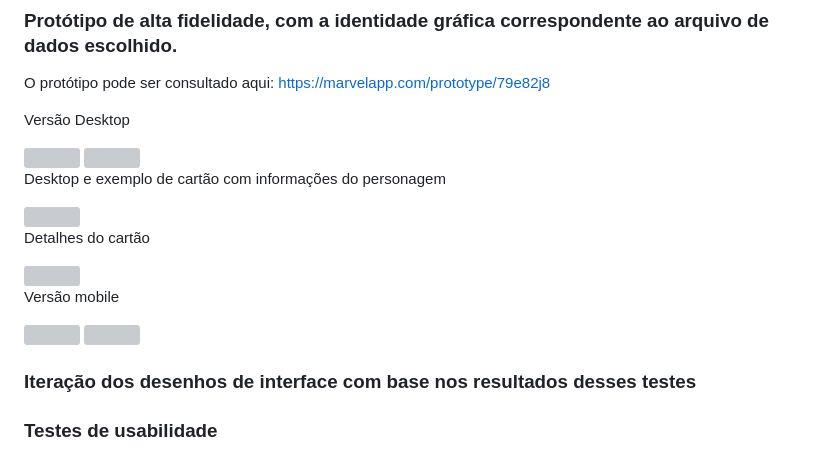
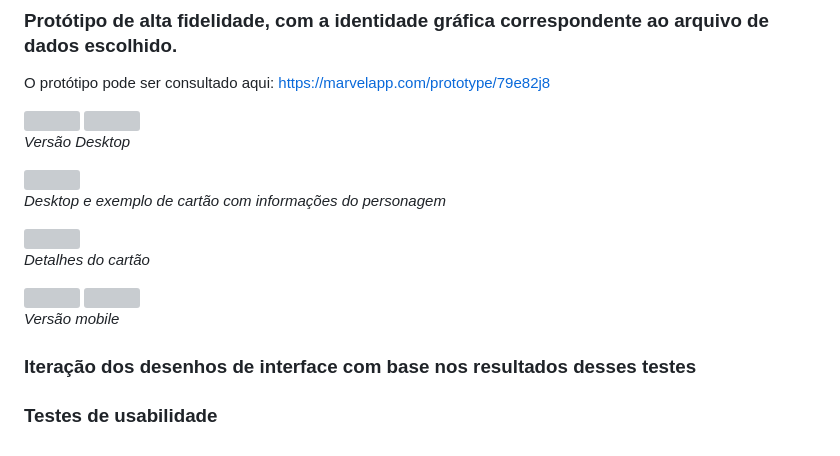
Before and after one commit to vanessap81/SAP011-data-lovers, a Markdown page: README.md, the part around the change. Drawn GitHub-style; grey boxes are pictures that could not be loaded.

```diff
--- a/README.md
+++ b/README.md
@@ -43,27 +43,28 @@ O objetivo principal deste projeto é aprender a desenhar e construir uma interf
 ### Protótipo de alta fidelidade, com a identidade gráfica correspondente ao arquivo de dados escolhido.
 O protótipo pode ser consultado aqui: https://marvelapp.com/prototype/79e82j8
 
-Versão Desktop
+
 
 <img src="https://github.com/vanessap81/SAP011-data-lovers/assets/87100153/c8c2ebad-56b2-403d-8f91-1204a92d5522" height="300" />
 <img src="https://github.com/vanessap81/SAP011-data-lovers/assets/87100153/97e1fc4f-8e76-41db-8989-cbe5fc9e1027" height="300" />
 
 
-Desktop e exemplo de cartão com informações do personagem
+*Versão Desktop*
 
 <img src="https://github.com/vanessap81/SAP011-data-lovers/assets/87100153/b503621a-34f2-4a3d-afb7-10c4113bac40" height="300" />
 
 
-Detalhes do cartão
+*Desktop e exemplo de cartão com informações do personagem*
 
 <img src="https://github.com/vanessap81/SAP011-data-lovers/assets/87100153/08eea5ef-eb49-465c-948a-242ce4b48236" height="200" />
 
 
-Versão mobile
+*Detalhes do cartão*
 
 <img src="https://github.com/vanessap81/SAP011-data-lovers/assets/87100153/fdaaee7d-d7f3-413a-b267-77a3e031a91e" height="300" />
 <img src="https://github.com/vanessap81/SAP011-data-lovers/assets/87100153/7bfc10ba-32fb-43a8-b433-9d95798d9b2f" height="300" />
 
+*Versão mobile*
 
 ### Iteração dos desenhos de interface com base nos resultados desses testes
 
```
